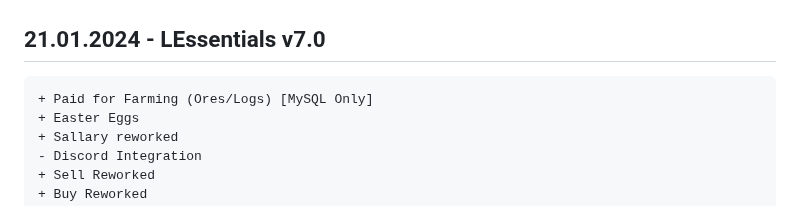
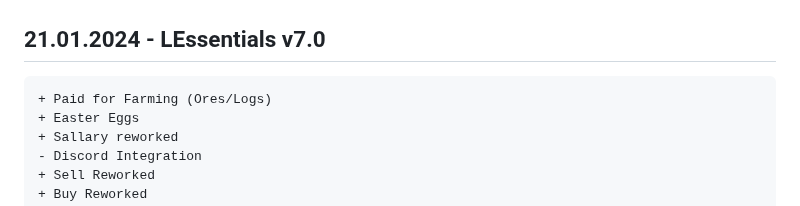
Before and after one commit to TEAMCraft-net/LEssentials, a Markdown page: README.md, the part around the change. Drawn GitHub-style.

````diff
--- a/README.md
+++ b/README.md
@@ -10,7 +10,7 @@ LuckPerms meaning it can change a users parent using the setgroup command.
 
 ## 21.01.2024 - LEssentials v7.0
 ```diff
-+ Paid for Farming (Ores/Logs) [MySQL Only]
++ Paid for Farming (Ores/Logs)
 + Easter Eggs
 + Sallary reworked
 - Discord Integration
````
